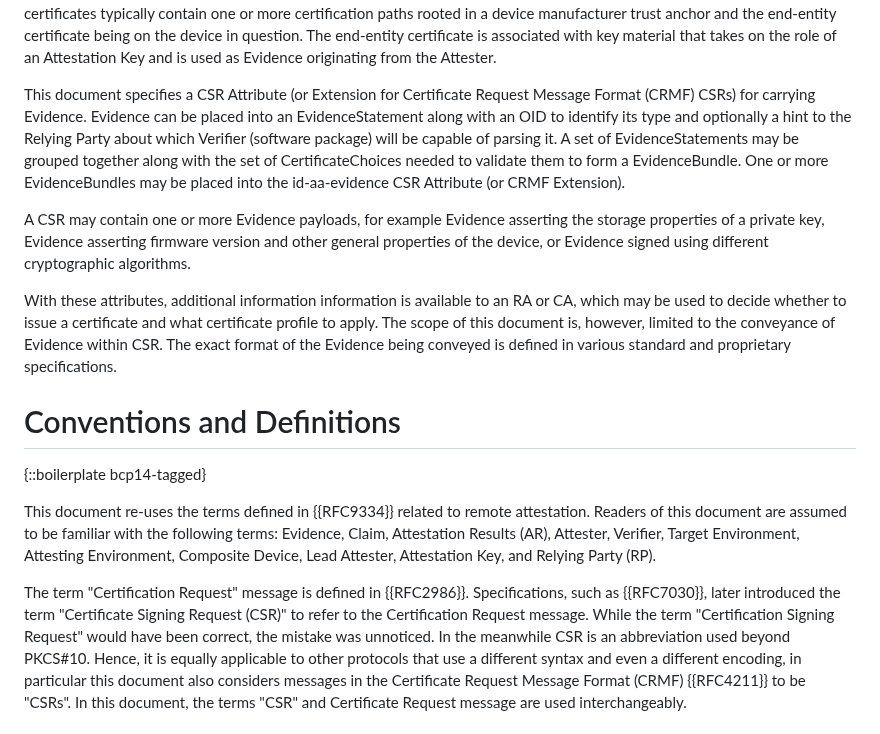
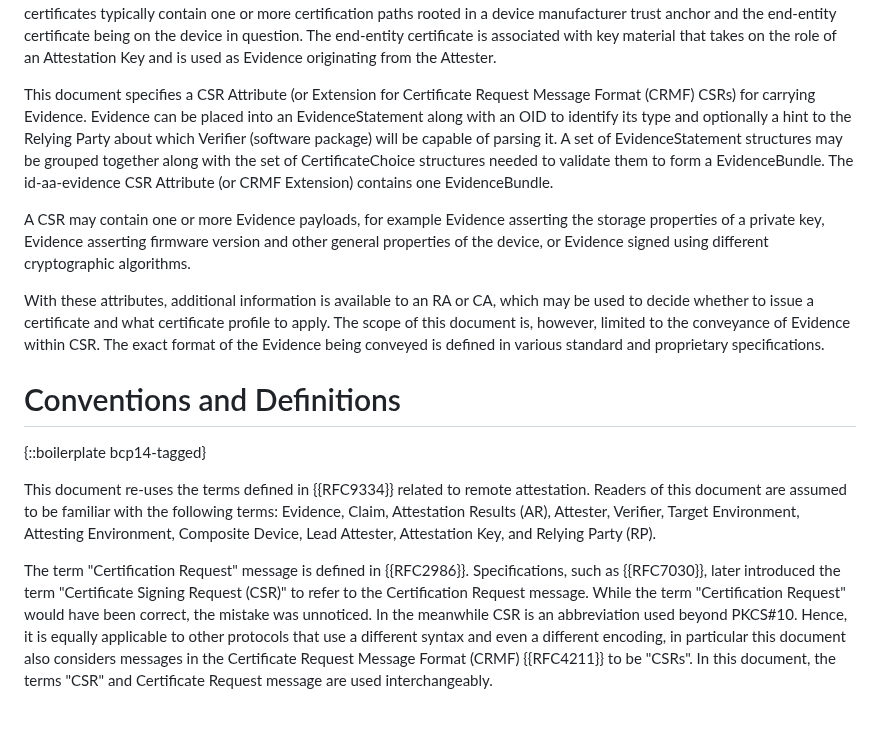
Before and after one commit to lamps-wg/csr-attestation, a Markdown page: draft-ietf-lamps-csr-attestation.md, the part around one of its changes. Rendered like a GitHub page.

```diff
--- a/draft-ietf-lamps-csr-attestation.md
+++ b/draft-ietf-lamps-csr-attestation.md
@@ -138,7 +138,7 @@ The certificates typically contain one or more certification paths
 rooted in a device manufacturer trust anchor and the end-entity certificate being
 on the device in question. The end-entity certificate is associated with key material that takes on the role of an Attestation Key and is used as Evidence originating from the Attester.
 
-This document specifies a CSR Attribute (or Extension for Certificate Request Message Format (CRMF) CSRs) for carrying Evidence. Evidence can be placed into an EvidenceStatement along with an OID to identify its type and optionally a hint to the Relying Party about which Verifier (software package) will be capable of parsing it. A set of EvidenceStatements may be grouped together along with the set of CertificateChoices needed to validate them to form a EvidenceBundle. One or more EvidenceBundles may be placed into the id-aa-evidence CSR Attribute (or CRMF Extension).
+This document specifies a CSR Attribute (or Extension for Certificate Request Message Format (CRMF) CSRs) for carrying Evidence. Evidence can be placed into an EvidenceStatement along with an OID to identify its type and optionally a hint to the Relying Party about which Verifier (software package) will be capable of parsing it. A set of EvidenceStatement structures may be grouped together along with the set of CertificateChoice structures needed to validate them to form a EvidenceBundle. The id-aa-evidence CSR Attribute (or CRMF Extension) contains one EvidenceBundle.
 
 A CSR may contain one or more Evidence payloads, for example Evidence
 asserting the storage properties of a private key, Evidence
@@ -147,7 +147,7 @@ of the device, or Evidence signed using different cryptographic
 algorithms.
 
 With these attributes, additional
-information information is available to an RA or CA, which may be used
+information is available to an RA or CA, which may be used
 to decide whether to issue a certificate and what certificate profile
 to apply. The scope of this document is, however,
 limited to the conveyance of Evidence within CSR. The exact format of the
@@ -167,7 +167,7 @@ Lead Attester, Attestation Key, and Relying Party (RP).
 The term "Certification Request" message is defined in {{RFC2986}}.
 Specifications, such as {{RFC7030}}, later introduced the term
 "Certificate Signing Request (CSR)" to refer to the Certification
-Request message. While the term "Certification Signing Request"
+Request message. While the term "Certification Request"
 would have been correct, the mistake was unnoticed. In the meanwhile
 CSR is an abbreviation used beyond PKCS#10. Hence, it is equally
 applicable to other protocols that use a different syntax and
```
Also changed, not shown: other parts of draft-ietf-lamps-csr-attestation.md (+24 -28 lines).
